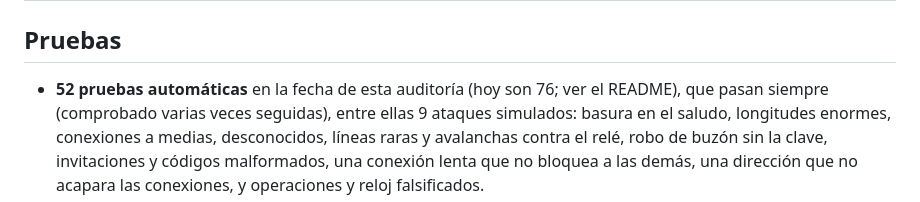
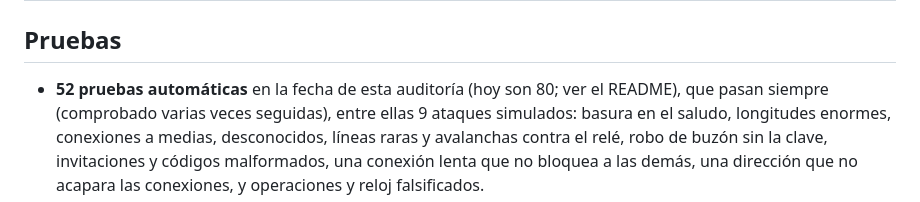
Before and after one commit to juanmanuel767/mobilemesh, a Markdown page: docs/decisiones/0011-auditoria.md, the part around the change. Rendered like a GitHub page.

```diff
--- a/docs/decisiones/0011-auditoria.md
+++ b/docs/decisiones/0011-auditoria.md
@@ -28,7 +28,7 @@ arreglaron casi todos y se volvieron a verificar con una segunda revisión.
 
 ## Pruebas
 
-- **52 pruebas automáticas** en la fecha de esta auditoría (hoy son 76; ver el README), que pasan
+- **52 pruebas automáticas** en la fecha de esta auditoría (hoy son 80; ver el README), que pasan
   siempre (comprobado varias veces seguidas), entre ellas
   9 ataques simulados: basura en el saludo, longitudes enormes, conexiones a medias, desconocidos,
   líneas raras y avalanchas contra el relé, robo de buzón sin la clave, invitaciones y códigos
```
Also changed, not shown: README.md (+1 -1 lines).
